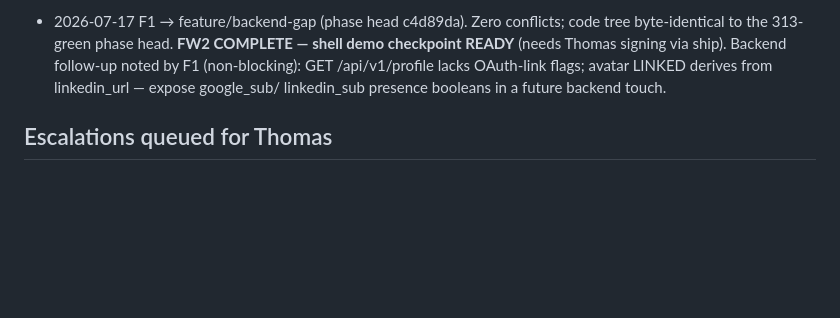
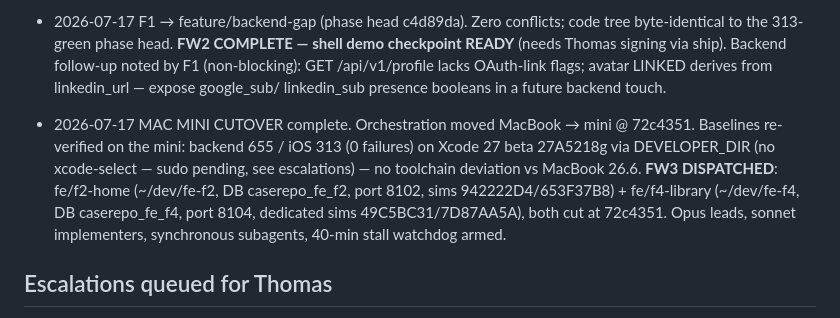
Before and after one commit to Baggs99/Case-Repo-App-Experience, a Markdown page: ORCHESTRATION.md, the part around the change. Rendered like a GitHub page; blank space fills up the shorter version.

```diff
--- a/ORCHESTRATION.md
+++ b/ORCHESTRATION.md
@@ -120,6 +120,16 @@ Thomas demo checkpoints: after FW2, FW5, FW7.
   flags; avatar LINKED derives from linkedin_url — expose google_sub/
   linkedin_sub presence booleans in a future backend touch.
 
+- 2026-07-17 MAC MINI CUTOVER complete. Orchestration moved MacBook → mini
+  @ 72c4351. Baselines re-verified on the mini: backend 655 / iOS 313 (0
+  failures) on Xcode 27 beta 27A5218g via DEVELOPER_DIR (no xcode-select —
+  sudo pending, see escalations) — no toolchain deviation vs MacBook 26.6.
+  **FW3 DISPATCHED**: fe/f2-home (~/dev/fe-f2, DB caserepo_fe_f2, port
+  8102, sims 942222D4/653F37B8) + fe/f4-library (~/dev/fe-f4, DB
+  caserepo_fe_f4, port 8104, dedicated sims 49C5BC31/7D87AA5A), both cut
+  at 72c4351. Opus leads, sonnet implementers, synchronous subagents,
+  40-min stall watchdog armed.
+
 ## Escalations queued for Thomas
 
 - B5 THOMAS MANUAL (bgap-b5-report.md): create Google Cloud + LinkedIn
```
Also changed, not shown: PROGRESS.md (+32 -6 lines).
